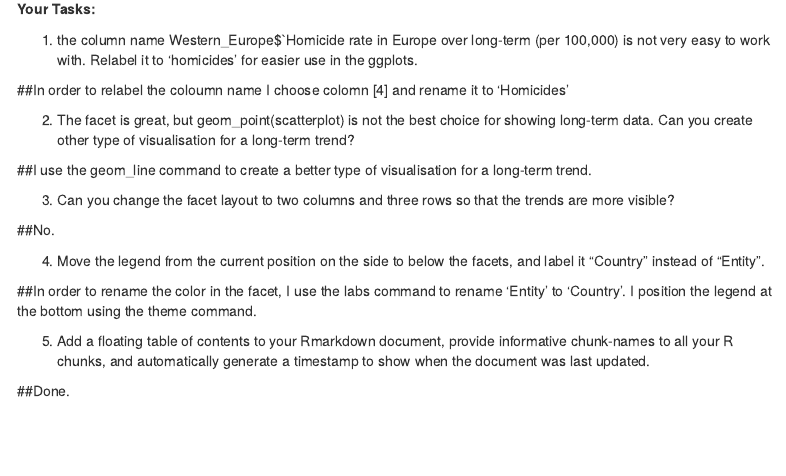
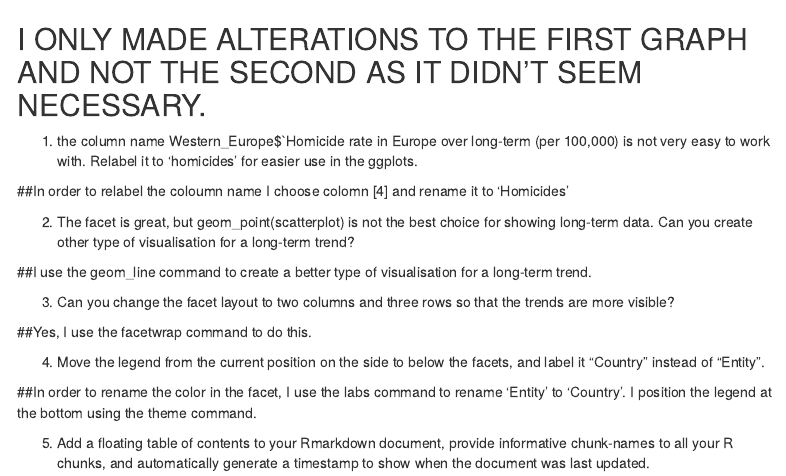
Before and after one commit to Digital-Methods-HASS/AU632015_Line_M-ller, an R Markdown document (W6_assignment_Line.Rmd): the page in a window 1100 px wide, from 2160 px down before the commit and from 2200 px down after it. Rendered offline with R 4.5, knitr and Pandoc, with nearby package versions; some code elsewhere in the file could not run offline; menus at the side of the page are left out.

Commit message:
Update W6_assignment_Line.Rmd

```diff
--- a/W6_assignment_Line.Rmd
+++ b/W6_assignment_Line.Rmd
@@ -86,6 +87,8 @@ ggplot(data = Western_Europe) +
 
 **Your Tasks:**
 
+## I ONLY MADE ALTERATIONS TO THE FIRST GRAPH AND NOT THE SECOND AS IT DIDN'T SEEM NECESSARY.
+
 1) the column name Western_Europe$`Homicide rate in Europe over long-term (per 100,000) is not very easy to work with. Relabel it to 'homicides' for easier use in the ggplots.
 
 ##In order to relabel the coloumn name I choose colomn [4] and rename it to 'Homicides'
@@ -96,7 +99,7 @@ ggplot(data = Western_Europe) +
 
 3) Can you change the facet layout to two columns and three rows so that the trends are more visible?
 
-##No.
+##Yes, I use the facetwrap command to do this.
 
 4) Move the legend from the current position on the side to below the facets, and label it "Country" instead of "Entity".
 
```
Also changed, not shown: W6_assignment_Line.Rmd (1 more changed lines).
